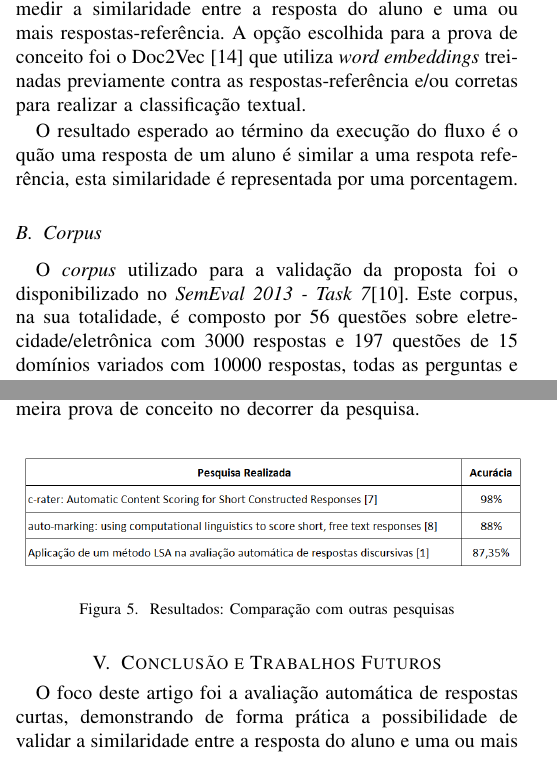
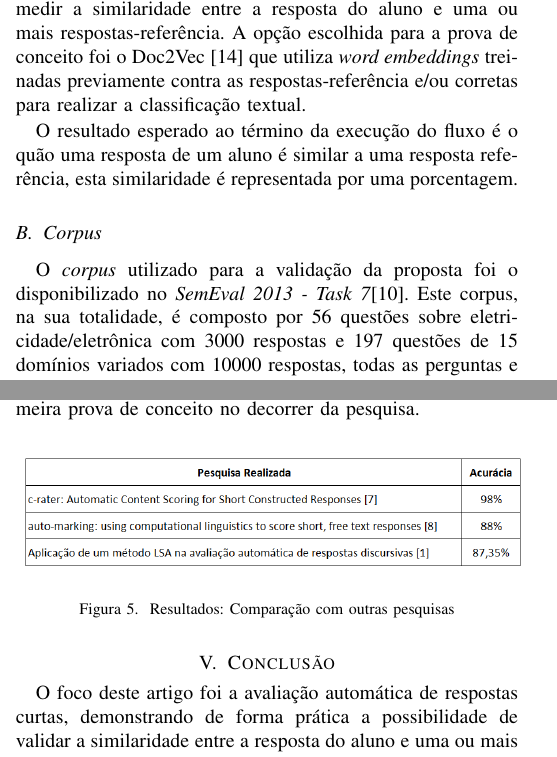
Before and after one commit to leocomelli/sfta, a LaTeX paper (share/avaliacao_automatica_respostas_curtas.tex): two parts of the columns of pages 2 and 3 of 4, joined at a grey line, cut so that both start at the same text. Compiled offline with pdfLaTeX.

Commit message:
correções ortográficas...

```diff
--- a/share/avaliacao_automatica_respostas_curtas.tex
+++ b/share/avaliacao_automatica_respostas_curtas.tex
@@ -79,10 +79,10 @@ A última etapa da arquitetura é a principal, onde o esforço em validar a prop
 
 Para esta etapa é necessário uma ferramenta que consiga medir a similaridade entre a resposta do aluno e uma ou mais respostas-referência. A opção escolhida para a prova de conceito foi o Doc2Vec \cite{Mikolov:2016} que utiliza \textit{word embeddings} treinadas previamente contra as respostas-referência e/ou corretas para realizar a classificação textual.
 
-O resultado esperado ao término da execução do fluxo é o quão uma resposta de um aluno é similar a uma respota referência, esta similaridade é representada por uma porcentagem.
+O resultado esperado ao término da execução do fluxo é o quão uma resposta de um aluno é similar a uma resposta referência, esta similaridade é representada por uma porcentagem.
 
 \subsection{Corpus}
-O \textit{corpus} utilizado para a validação da proposta foi o disponibilizado no \textit{SemEval 2013 - Task 7}\cite{Dzikovska:2013}. Este corpus, na sua totalidade,  é composto por 56 questões sobre eletrecidade/eletrônica com 3000 respostas e 197 questões de 15 domínios variados com 10000 respostas, todas as perguntas e respostas estão na língua inglesa. As respostas estão classificadas em: \textit{5-way} (correta, parcialmente correta, contraditória, irrelevante e fora do domínio), \textit{3-way} (correta, contraditória e incorreta) e \textit{2-way} (correta e incorreta).
+O \textit{corpus} utilizado para a validação da proposta foi o disponibilizado no \textit{SemEval 2013 - Task 7}\cite{Dzikovska:2013}. Este corpus, na sua totalidade,  é composto por 56 questões sobre eletricidade/eletrônica com 3000 respostas e 197 questões de 15 domínios variados com 10000 respostas, todas as perguntas e respostas estão na língua inglesa. As respostas estão classificadas em: \textit{5-way} (correta, parcialmente correta, contraditória, irrelevante e fora do domínio), \textit{3-way} (correta, contraditória e incorreta) e \textit{2-way} (correta e incorreta).
 
 \begin{figure}[h]
 \centering
@@ -148,7 +148,7 @@ Comparando os resultados com outras pesquisa (vide Figura 5), fica evidente a pr
 \caption{Resultados: Comparação com outras pesquisas}
 \end{figure}
 
-\section{Conclusão e Trabalhos Futuros}
+\section{Conclusão}
 O foco deste artigo foi a avaliação automática de respostas curtas, demonstrando de forma prática a possibilidade de validar a similaridade entre a resposta do aluno e uma ou mais respostas-referência utilizando técnicas de \textit{word embeddings} através do Doc2Vec. Durante a pesquisa, notou-se que a similaridade entre respostas curtas pode ser muito sensível dependendo do domínio e os resultados podem, em alguns casos, conter "falso-verdadeiro".
 
 Os resultados obtidos não estão acima do estado da arte para a tarefa proposta, porém são satisfatórios e importantes para a evolução da arquitetura apresentada.
```
Also changed, not shown: share/avaliacao_automatica_respostas_curtas.pdf, share/avaliacao_automatica_respostas_curtas.tex (4 more changed lines).
